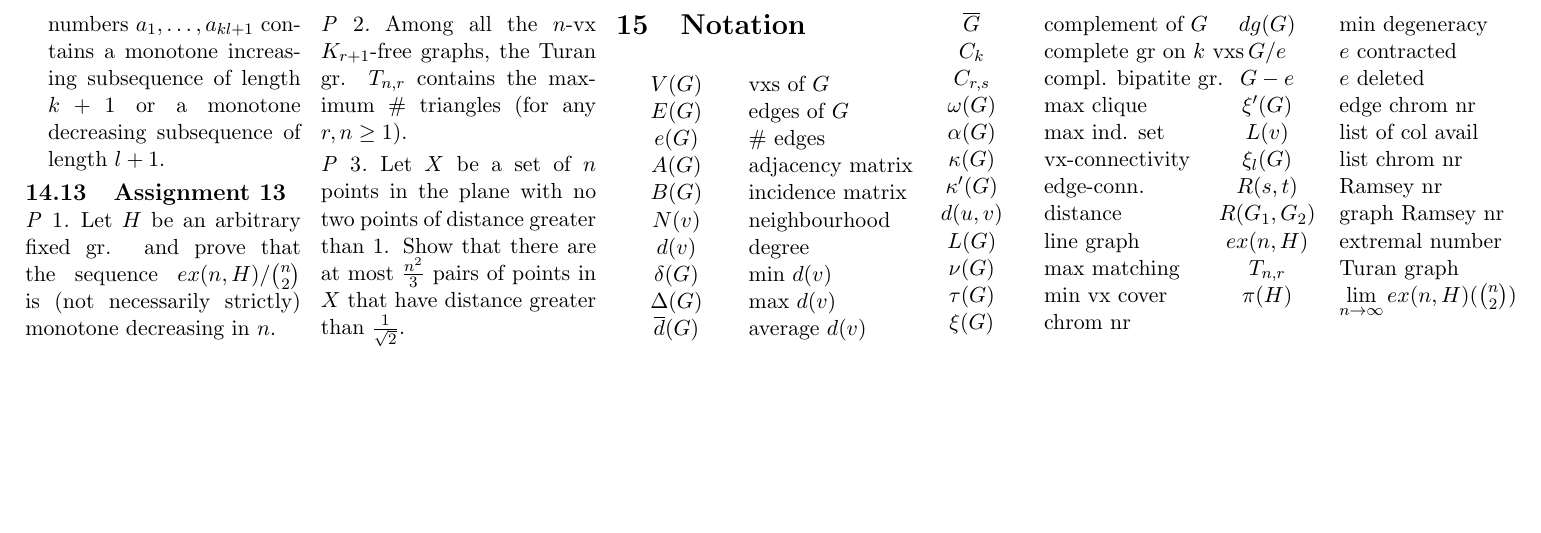
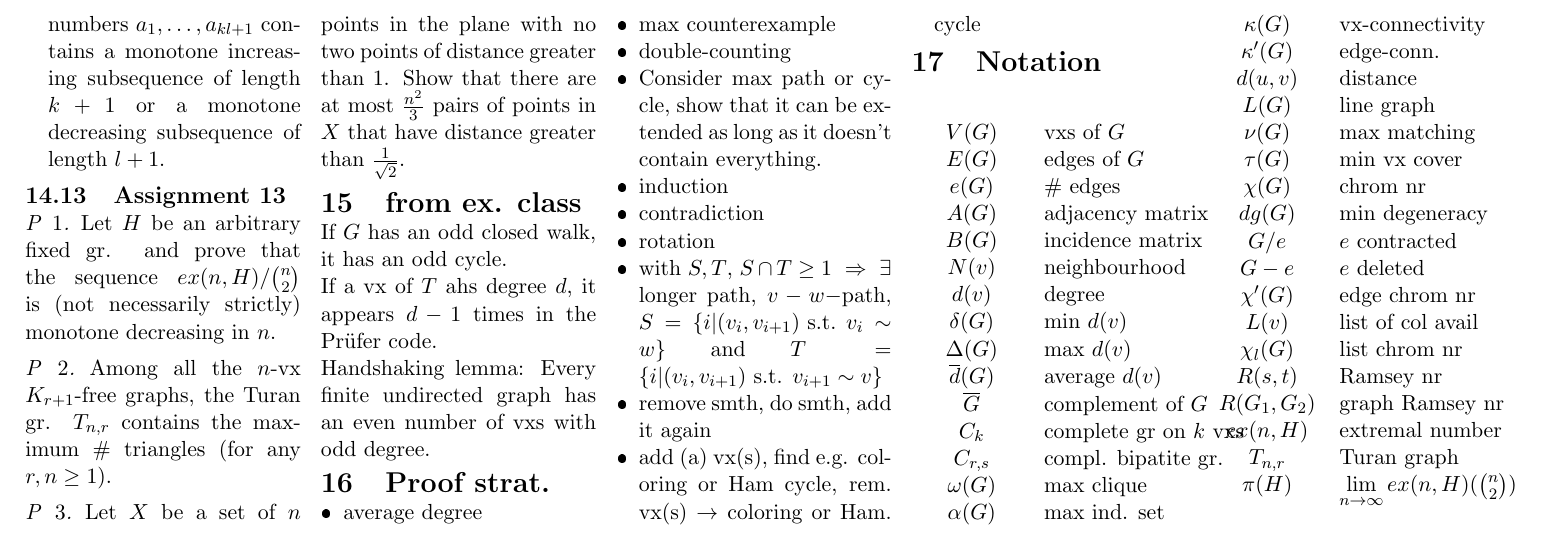
Before and after one commit to Buochserhorn/graphtheorysummary, a LaTeX document (Graph Theory summary/graph theory summary_no definitions.tex): part of page 8 of 8, cut so that both start at the same text, the shorter picture padded with empty space. The pictures show the PDF file Graph Theory summary/graph theory summary_no definitions.pdf that the author committed with the source.

Commit message:
proof strategies and things from exercise classes added

```diff
--- a/Graph Theory summary/graph theory summary_no definitions.tex
+++ b/Graph Theory summary/graph theory summary_no definitions.tex
@@ -1522,6 +1522,29 @@ Among all the $n$-vx $K_{r+1}$-free graphs, the Turan gr. $T_{n,r}$ contains the
 \begin{problem}
 Let $X$ be a set of $n$ points in the plane with no two points of distance greater than 1. Show that there are at most $\frac{n^2}{3}$ pairs of points in $X$ that have distance greater than $\frac{1}{\sqrt{2}}$.
 \end{problem}
+
+\section{from ex. class}
+
+If $G$ has an odd closed walk, it has an odd cycle.
+
+If a vx of $T$ ahs degree $d$, it appears $d-1$ times in the Prüfer code.
+
+Handshaking lemma: Every finite undirected graph has an even number of vxs with odd degree.
+
+\section{Proof strat.}
+
+\begin{itemize}
+	\item average degree
+	\item max counterexample
+	\item double-counting
+	\item Consider max path or cycle, show that it can be extended as long as it doesn't contain everything.
+	\item induction
+	\item contradiction
+	\item rotation
+	\item with $S,T$, $S\cap T\ge 1\ \Rightarrow\ \exists$ longer path, $v-w-$path, $S=\{i|(v_i,v_{i+1})\text{ s.t. }v_i\sim w\}$ and $T=\{i|(v_i,v_{i+1})\text{ s.t. }v_{i+1}\sim v\}$
+	\item remove smth, do smth, add it again
+	\item add (a) vx(s), find e.g. coloring or Ham cycle, rem. vx(s) $\rightarrow$ coloring or Ham. cycle
+\end{itemize}
 \input{notation}
 
 %\end{tiny}
```
Also changed, not shown: Graph Theory summary/notation.tex (+1 -1 lines), Graph Theory summary/graph theory summary_no definitions.pdf, 3 other files.
